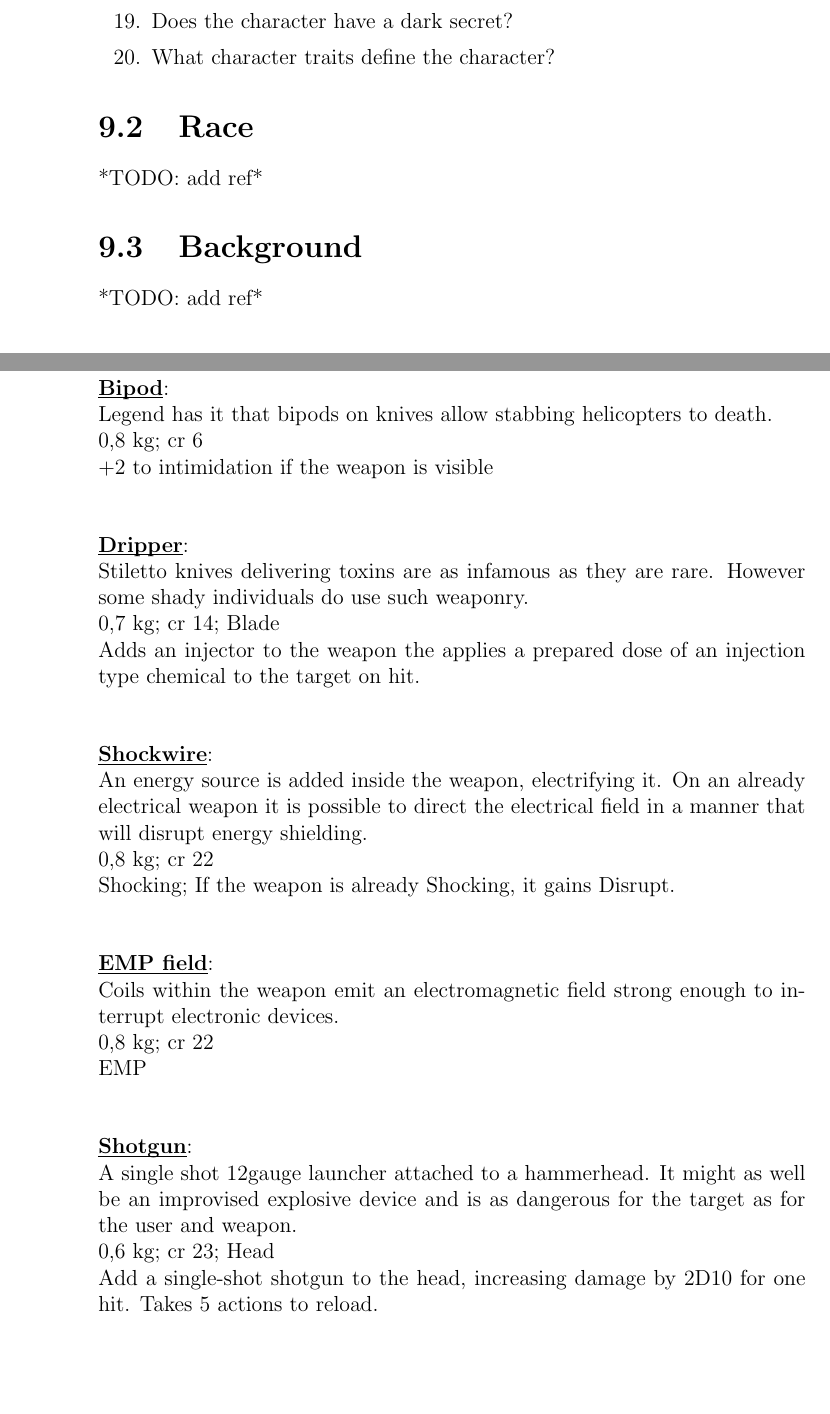
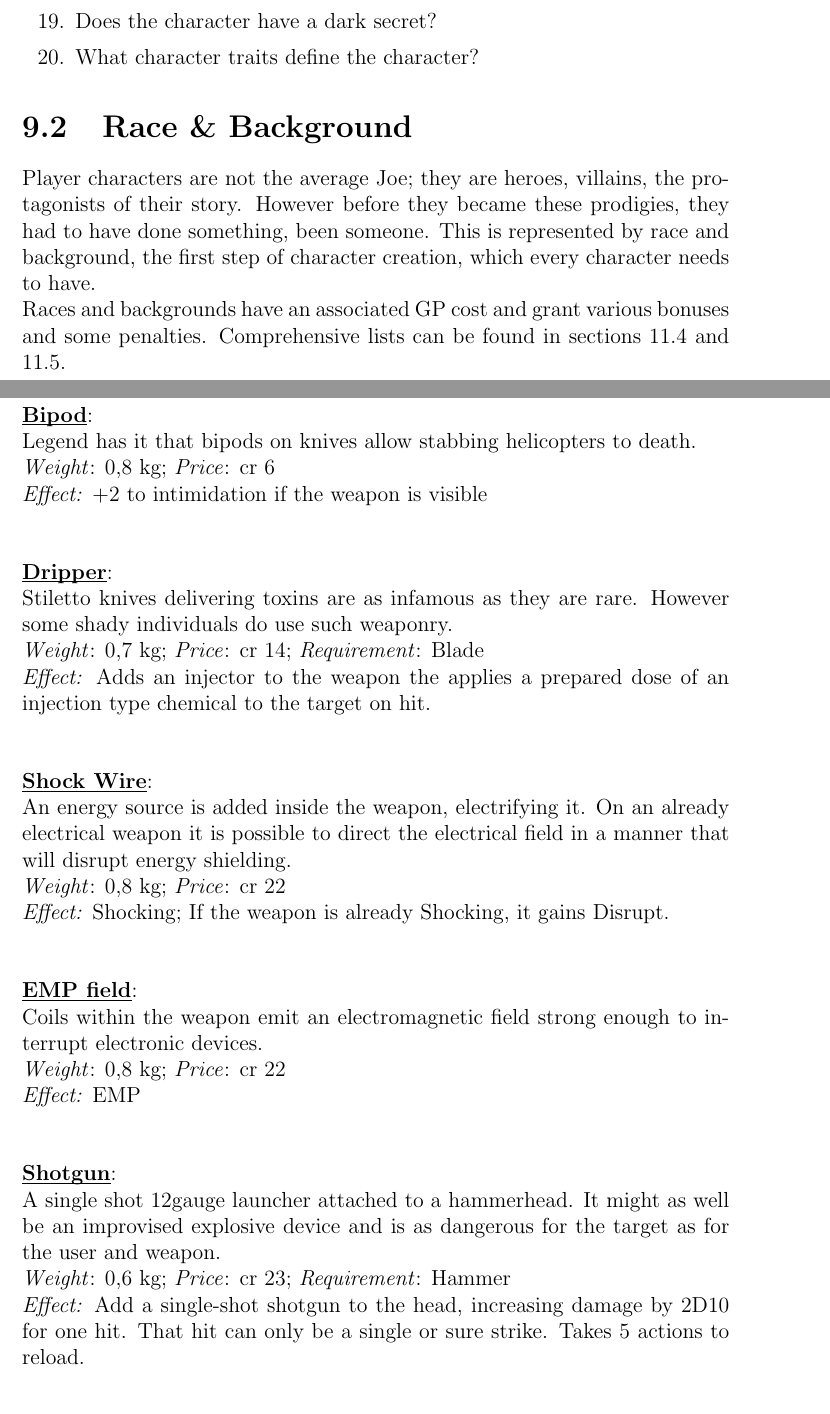
Before and after one commit to lHeidbreder/neon-rules, a LaTeX thesis (core-rulebook/corerules.tex): two parts of pages 50 and 84 of 152 before the commit and two parts of pages 43 and 77 of 145 after it, joined at a grey line, cut so that both start at the same text, the shorter picture padded with empty space. Compiled offline with pdfLaTeX.

Commit message:
rephrasing, reformatting; aded todos

```diff
--- a/core-rulebook/corerules.tex
+++ b/core-rulebook/corerules.tex
@@ -1,4 +1,4 @@
-\documentclass[12pt,a4paper]{book}
+\documentclass[12pt,a4paper,openany]{book}
 \usepackage[utf8]{inputenc}
 \usepackage[english]{babel}
 \usepackage{textcomp}
@@ -86,8 +86,8 @@
 \newcommand{\meleecomponent}[6]{
 	\textbf{\ul{#1}}:\\
 	#2\\
-	#4; #5\ifthenelse{\isempty{#6}}{}{; #6}\\
-	#3
+	\textit{Weight}: #4; \textit{Price}: #5\ifthenelse{\isempty{#6}}{}{; \textit{Requirement}: #6}\\
+	\textit{Effect:} #3
 	\par
 }
 
@@ -531,10 +531,9 @@
 		\item Does the character have a dark secret?
 		\item What character traits define the character?
 	\end{enumerate}
-	\section{Race}
-	*TODO: add ref*
-	\section{Background}
-	*TODO: add ref*
+	\section{Race \& Background}
+	Player characters are not the average Joe; they are heroes, villains, the protagonists of their story. However before they became these prodigies, they had to have done something, been someone. This is represented by race and background, the first step of character creation, which every character needs to have.\\
+	Races and backgrounds have an associated GP cost and grant various bonuses and some penalties. Comprehensive lists can be found in sections \ref{sec:racelist} and \ref{sec:backgroundlist}.
 	\section{Characteristics}
 	GP can be spent to increase characteristics. Every characteristic can receive up to 25 points and up to 100 can be spent on characteristics overall but they don’t have to be exhausted.
 	\section{Boons \& banes}
@@ -929,6 +930,6 @@
 	\meleecomponent{Cup holder}{A cup holder for your weapon. Why? No reason, really.}{Adds a cup holder}{0,1 kg}{cr 2}{}
 	\meleecomponent{Bipod}{Legend has it that bipods on knives allow stabbing helicopters to death.}{+2 to intimidation if the weapon is visible}{0,8 kg}{cr 6}{}
 	\meleecomponent{Dripper}{Stiletto knives delivering toxins are as infamous as they are rare. However some shady individuals do use such weaponry.}{Adds an injector to the weapon the applies a prepared dose of an injection type chemical to the target on hit.}{0,7 kg}{cr 14}{Blade}
-	\meleecomponent{Shockwire}{An energy source is added inside the weapon, electrifying it. On an already electrical weapon it is possible to direct the electrical field in a manner that will disrupt energy shielding.}{Shocking; If the weapon is already Shocking, it gains Disrupt.}{0,8 kg}{cr 22}{}
+	\meleecomponent{Shock Wire}{An energy source is added inside the weapon, electrifying it. On an already electrical weapon it is possible to direct the electrical field in a manner that will disrupt energy shielding.}{Shocking; If the weapon is already Shocking, it gains Disrupt.}{0,8 kg}{cr 22}{}
 	\meleecomponent{EMP field}{Coils within the weapon emit an electromagnetic field strong enough to interrupt electronic devices.}{EMP}{0,8 kg}{cr 22}{}
-	\meleecomponent{Shotgun}{A single shot 12gauge launcher attached to a hammerhead. It might as well be an improvised explosive device and is as dangerous for the target as for the user and weapon.}{Add a single-shot shotgun to the head, increasing damage by 2D10 for one hit. Takes 5 actions to reload.}{0,6 kg}{cr 23}{Head}
+	\meleecomponent{Shotgun}{A single shot 12gauge launcher attached to a hammerhead. It might as well be an improvised explosive device and is as dangerous for the target as for the user and weapon.}{Add a single-shot shotgun to the head, increasing damage by 2D10 for one hit. That hit can only be a single or sure strike. Takes 5 actions to reload.}{0,6 kg}{cr 23}{Hammer}
```
Also changed, not shown: core-rulebook/corerules.tex (14 more changed lines).
